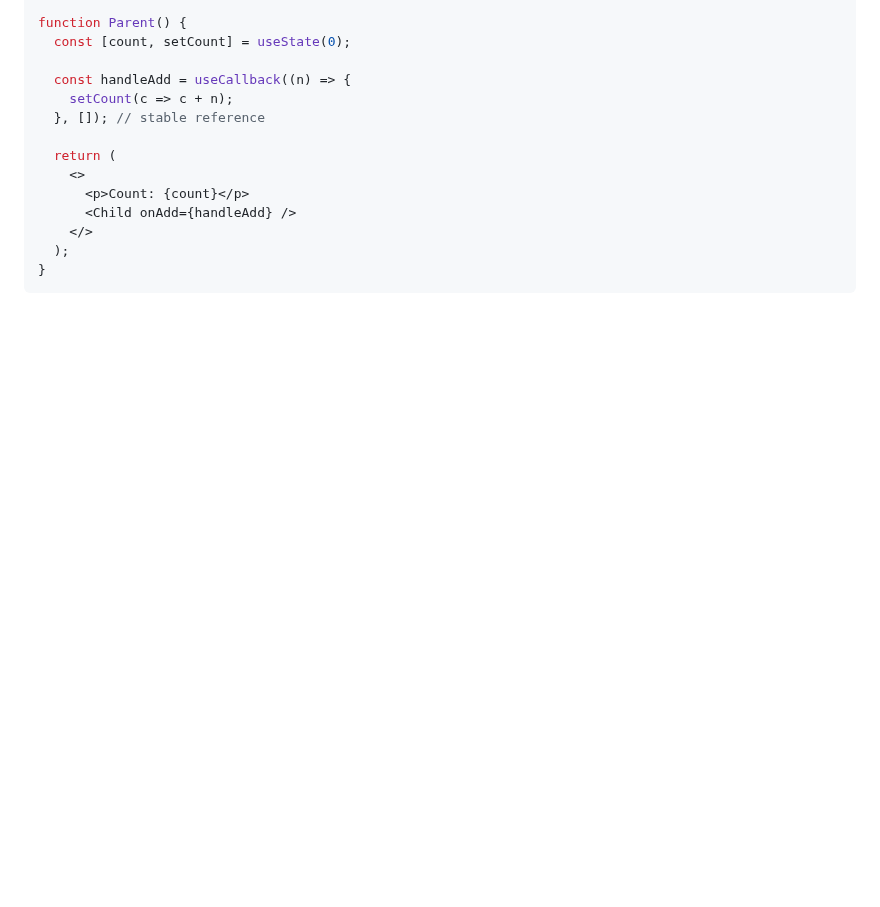
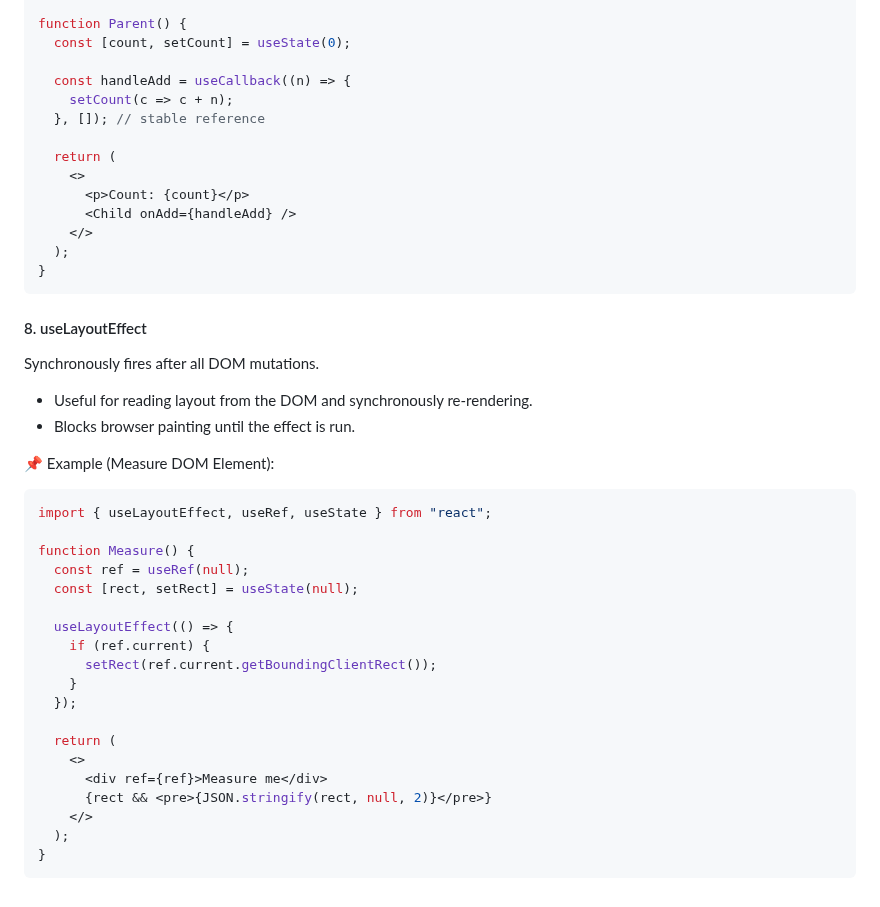
Before and after one commit to shagar619/React-JS, a Markdown page: README.md, the part around the change. Rendered like a GitHub page; blank space fills up the shorter version.

Commit message:
implement useLayoutEffect

````diff
--- a/README.md
+++ b/README.md
@@ -1552,3 +1552,31 @@ function Parent() {
   );
 }
 ```
+
+#### 8. useLayoutEffect
+Synchronously fires after all DOM mutations.
+- Useful for reading layout from the DOM and synchronously re-rendering.
+- Blocks browser painting until the effect is run.
+
+📌 Example (Measure DOM Element):
+```jsx
+import { useLayoutEffect, useRef, useState } from "react";
+
+function Measure() {
+  const ref = useRef(null);
+  const [rect, setRect] = useState(null);
+
+  useLayoutEffect(() => {
+    if (ref.current) {
+      setRect(ref.current.getBoundingClientRect());
+    }
+  });
+
+  return (
+    <>
+      <div ref={ref}>Measure me</div>
+      {rect && <pre>{JSON.stringify(rect, null, 2)}</pre>}
+    </>
+  );
+}
+```
````
